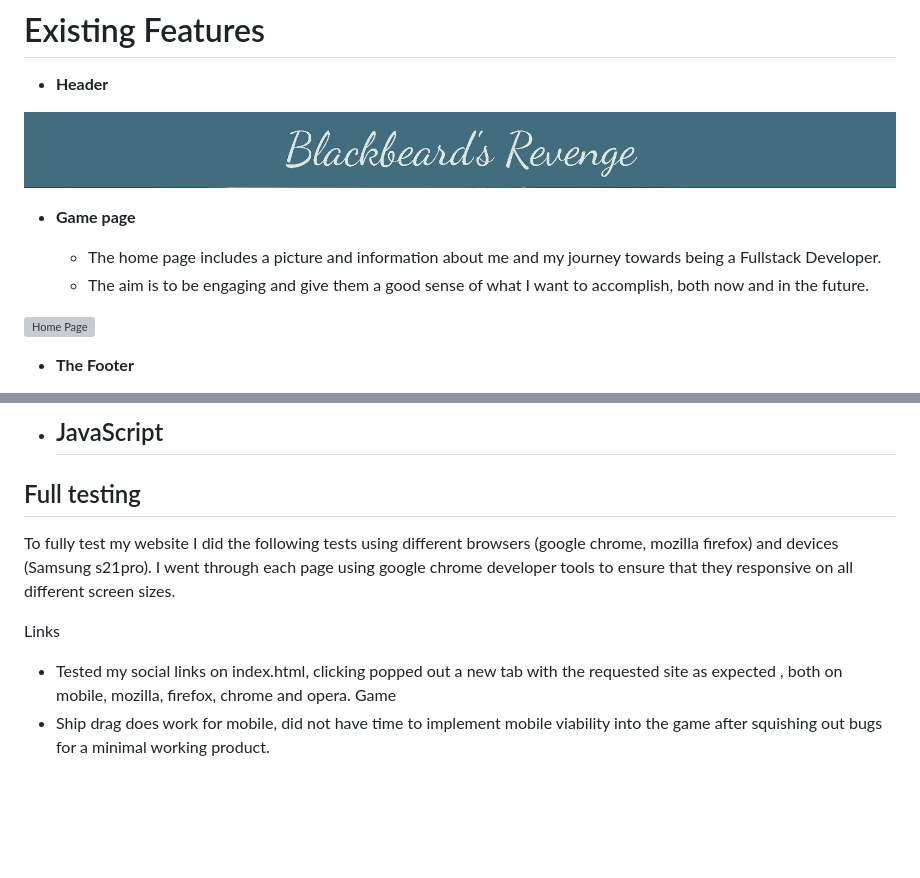
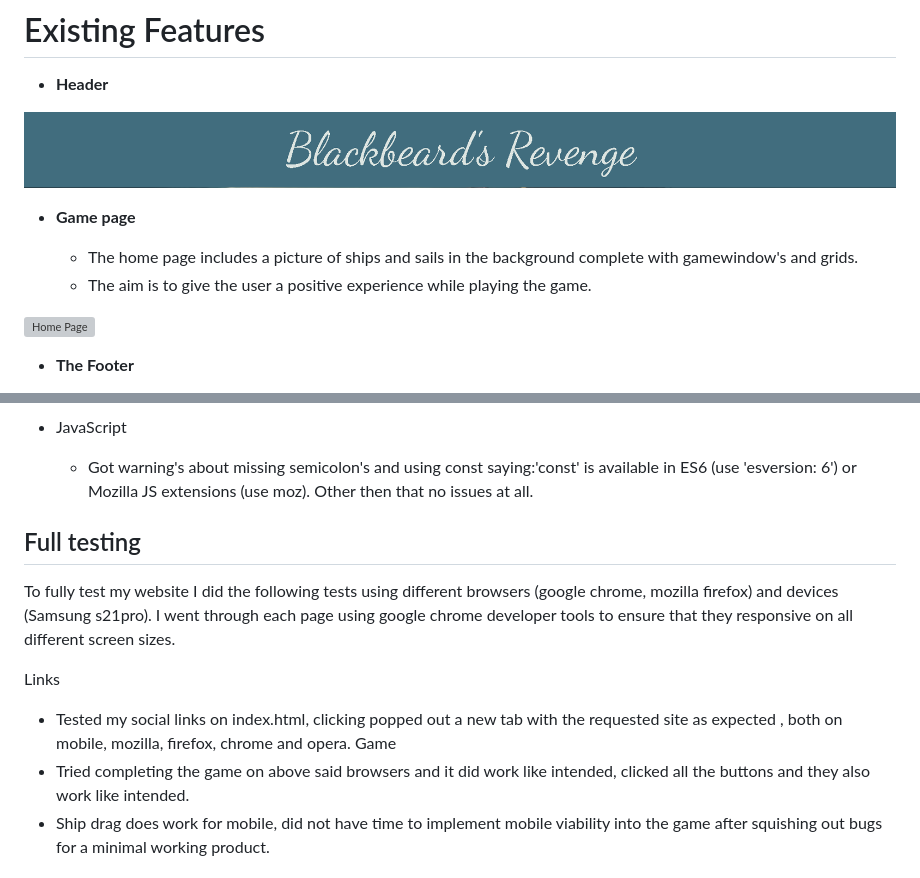
Before and after one commit to JohanABlomqvist/Blackbeard-s-Revenge-PP2, a Markdown page: README.md, 2 parts joined by grey strips. Rendered like a GitHub page; blank space fills up the shorter version; grey boxes are pictures that could not be loaded.

Commit message:
final touches to readme.md

```diff
--- a/README.md
+++ b/README.md
@@ -40,8 +40,8 @@ the water when a boat is place for example, also animations when you shoot on th
 
 - __Game page__
 
-  - The home page includes a picture and information about me and my journey towards being a Fullstack Developer.
-   - The aim is to be engaging and give them a good sense of what I want to accomplish, both now and in the future.
+  - The home page includes a picture of ships and sails in the background complete with  gamewindow's and grids.
+   - The aim is to give the user a positive experience while playing the game.
 
 ![Home Page](https://github.com/JohanABlomqvist/Blackbeard-s-Revenge-PP2/blob/d822e8b2d47dacdf278c6456b83c034cf0585967/assets/images/game-board.PNG)
 
@@ -97,7 +97,8 @@ I wanted to make the ripples with in the Javascript. About 6 hours of intense st
   ![Lighthouse check](https://github.com/JohanABlomqvist/Blackbeard-s-Revenge-PP2/blob/60c052f5fa71f77c161cbf419c0ab3928516a322/assets/images/Lighthouse.PNG)
 
 - JavaScript
-  -
+  -  Got warning's about missing semicolon's and  using const saying:'const' is available in ES6 (use 'esversion: 6') or Mozilla JS extensions (use moz).
+  Other then that no issues at all.
 
 ## Full testing
 To fully test my website I did the following tests using different browsers (google chrome, mozilla firefox) and devices (Samsung s21pro).
@@ -106,6 +107,7 @@ I went through each page using google chrome developer tools to ensure that they
 Links
 - Tested my social links on index.html, clicking popped out a new tab with the requested site as expected , both on mobile, mozilla, firefox, chrome and opera.
 Game
+- Tried completing the game on above said browsers and it did work like intended, clicked all the buttons and they also work like intended.
 - Ship drag does work for mobile, did not have time to implement mobile viability into the game after squishing out bugs for a minimal working product.
 
 
```
